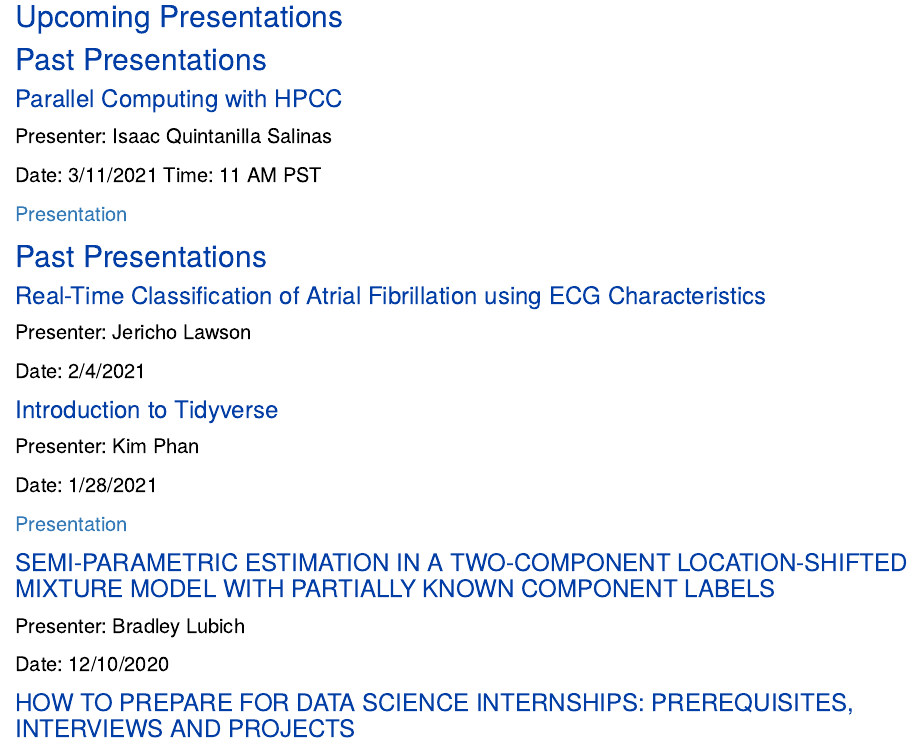
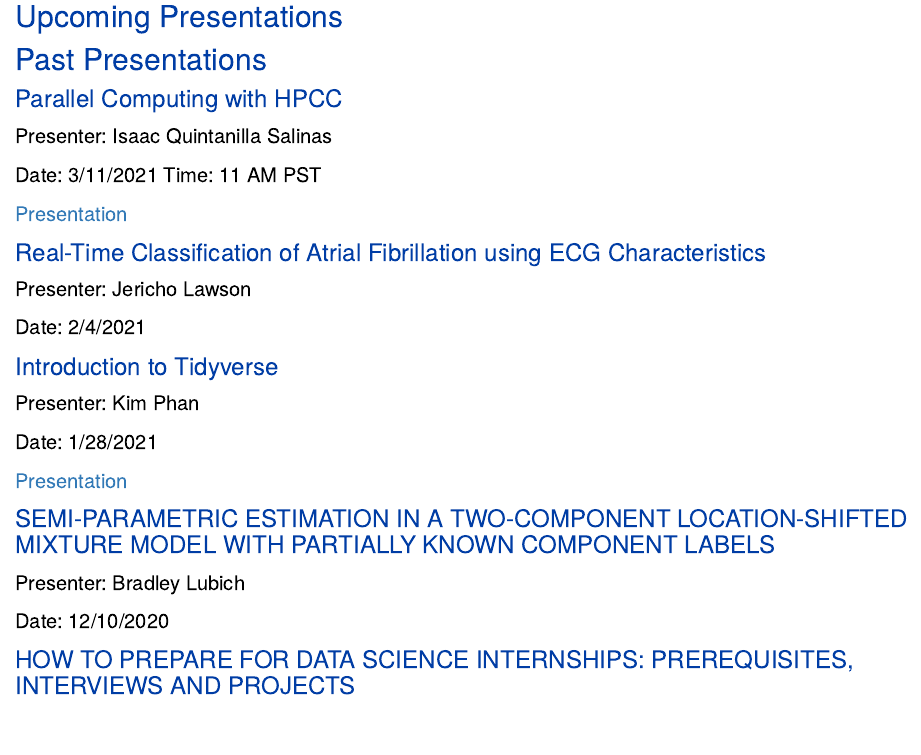
Before and after one commit to ucrgradstat/ucrgradstat.github.io, an R Markdown document (gss.Rmd): the page in a window 1100 px wide, from 440 px down. Rendered offline with R 4.5, knitr and Pandoc, with nearby package versions.

Commit message:
Fixed GSS

```diff
--- a/gss.Rmd
+++ b/gss.Rmd
@@ -19,8 +19,6 @@ Date: 3/11/2021
 Time: 11 AM PST
 
 [Presentation](presentations/hpcc_3-11.html)
-
-## Past Presentations
 
 ### Real-Time Classification of Atrial Fibrillation using ECG Characteristics
 
```
Also changed, not shown: 1 other file.
